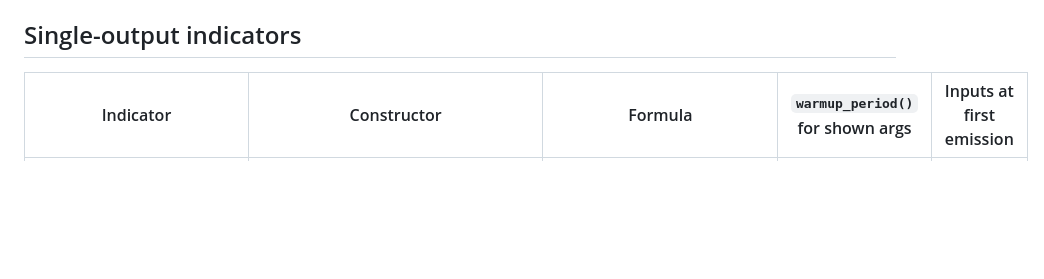
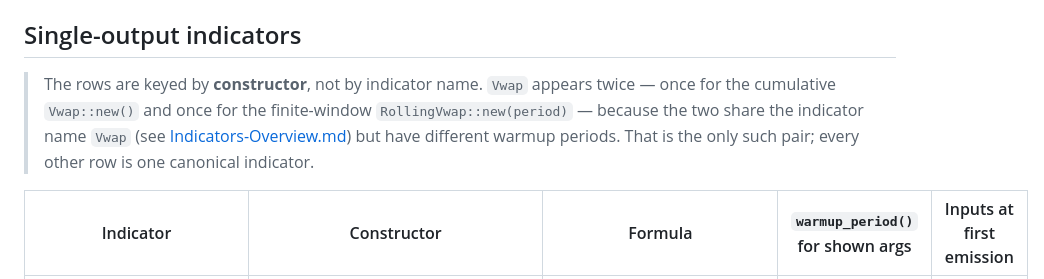
Before and after one commit to kingchenc/wickra, a Markdown page: docs/wiki/Warmup-Periods.md, the part around the change. Rendered like a GitHub page; blank space fills up the shorter version.

```diff
--- a/docs/wiki/Warmup-Periods.md
+++ b/docs/wiki/Warmup-Periods.md
@@ -20,6 +20,13 @@ first `Some`/non-`NaN` value. They are the same number; "first emission
 index" in 0-indexed terms is `warmup_period − 1`.
 
 ## Single-output indicators
+
+> The rows are keyed by **constructor**, not by indicator name. `Vwap`
+> appears twice — once for the cumulative `Vwap::new()` and once for the
+> finite-window `RollingVwap::new(period)` — because the two share the
+> indicator name `Vwap` (see [Indicators-Overview.md](Indicators-Overview.md))
+> but have different warmup periods. That is the only such pair; every other
+> row is one canonical indicator.
 
 | Indicator       | Constructor                                  | Formula                          | `warmup_period()` for shown args | Inputs at first emission |
 |-----------------|----------------------------------------------|----------------------------------|----------------------------------|--------------------------|
```
Also changed, not shown: docs/wiki/Indicators-Overview.md (+2 -3 lines).
